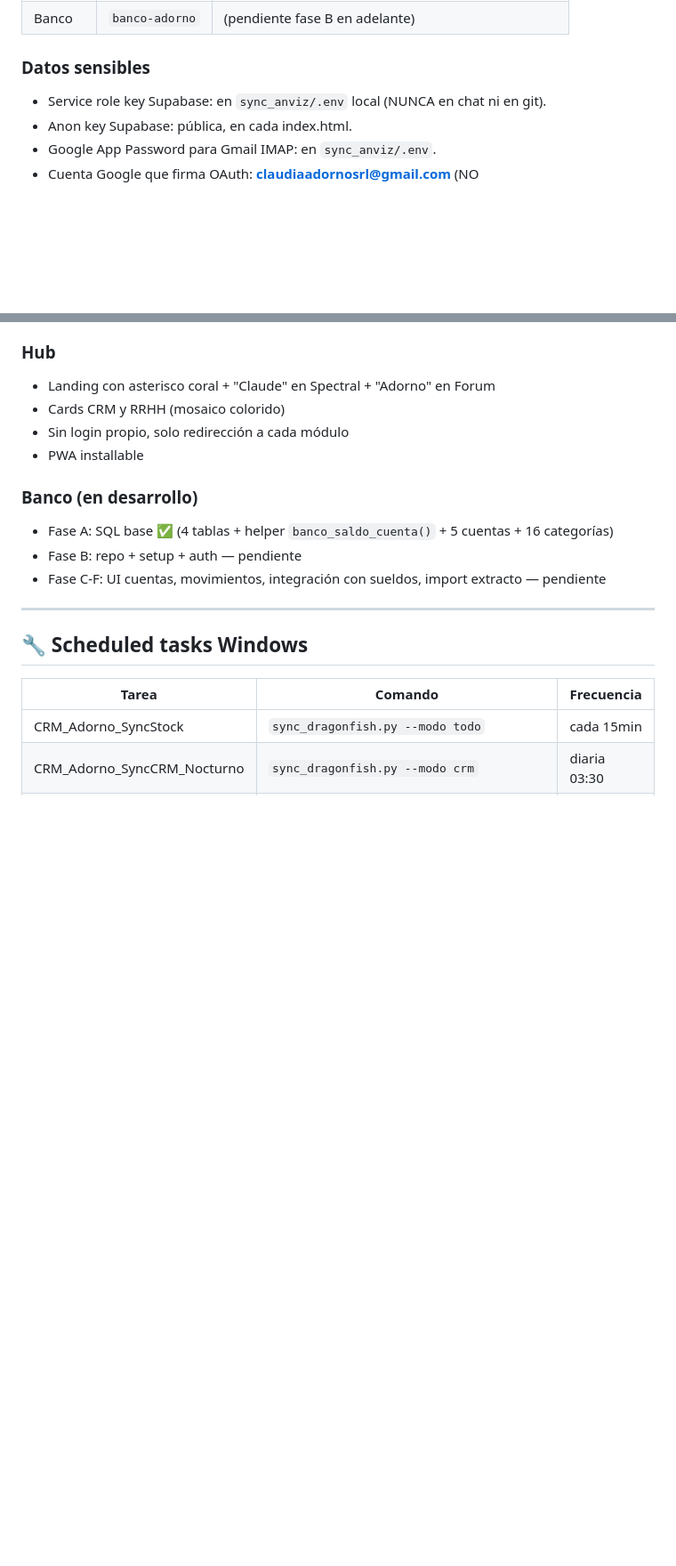
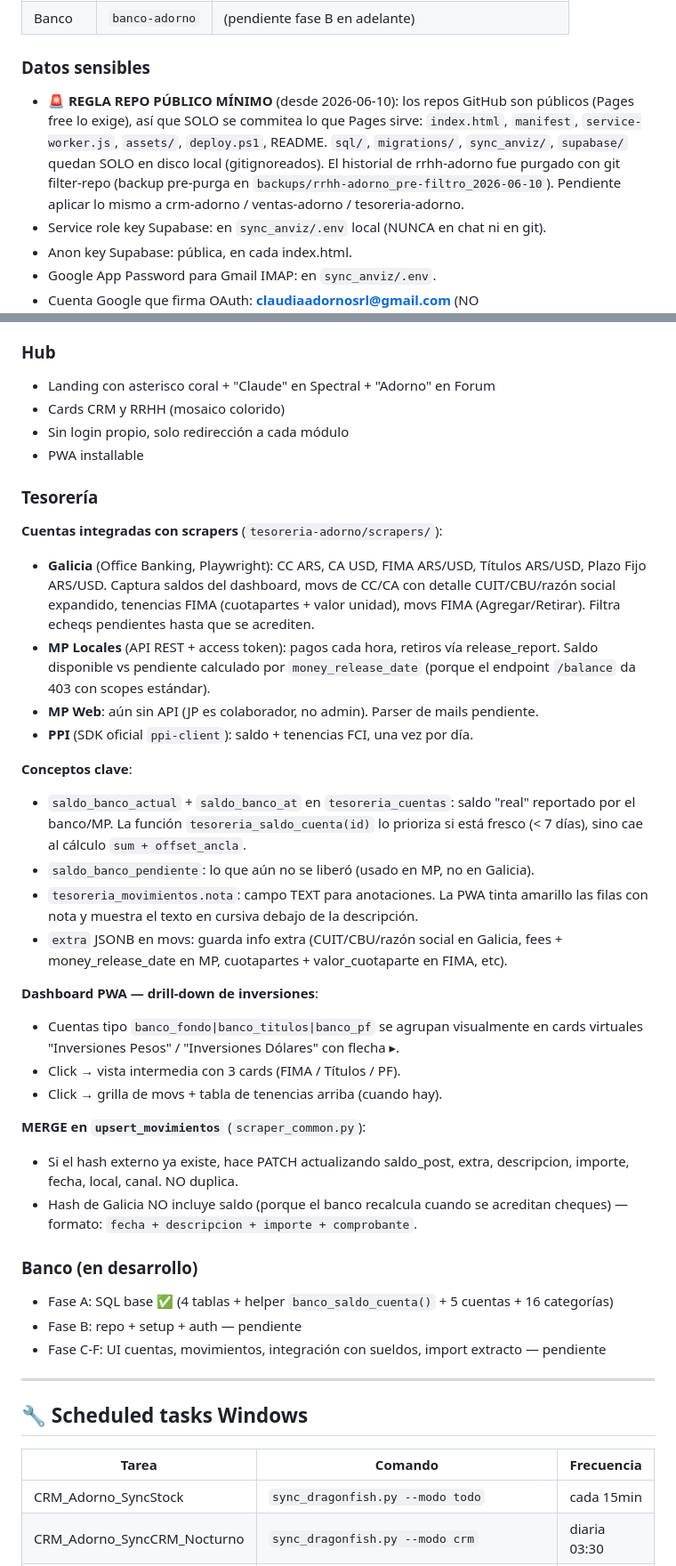
Before and after one commit to claudiaadornosrl-prog/crm-adorno, a Markdown page: CLAUDE.md, 2 parts joined by grey strips. Shown at 89% size. GitHub-like rendering; blank space fills up the shorter version.

Commit message:
docs: SESSIONS.md inicial + CLAUDE.md ampliado con tesoreria

```diff
--- a/CLAUDE.md
+++ b/CLAUDE.md
@@ -55,6 +55,13 @@ Franquera (Escasany), Directora SRL (Claudia).
 | Banco | `banco-adorno` | (pendiente fase B en adelante) |
 
 ### Datos sensibles
+- 🚨 **REGLA REPO PÚBLICO MÍNIMO** (desde 2026-06-10): los repos GitHub son
+  públicos (Pages free lo exige), así que SOLO se commitea lo que Pages sirve:
+  `index.html`, `manifest`, `service-worker.js`, `assets/`, `deploy.ps1`, README.
+  `sql/`, `migrations/`, `sync_anviz/`, `supabase/` quedan SOLO en disco local
+  (gitignoreados). El historial de rrhh-adorno fue purgado con git filter-repo
+  (backup pre-purga en `backups/rrhh-adorno_pre-filtro_2026-06-10`). Pendiente
+  aplicar lo mismo a crm-adorno / ventas-adorno / tesoreria-adorno.
 - Service role key Supabase: en `sync_anviz/.env` local (NUNCA en chat ni en git).
 - Anon key Supabase: pública, en cada index.html.
 - Google App Password para Gmail IMAP: en `sync_anviz/.env`.
@@ -116,6 +123,41 @@ Franquera (Escasany), Directora SRL (Claudia).
 - Cards CRM y RRHH (mosaico colorido)
 - Sin login propio, solo redirección a cada módulo
 - PWA installable
+
+### Tesorería
+**Cuentas integradas con scrapers** (`tesoreria-adorno/scrapers/`):
+- **Galicia** (Office Banking, Playwright): CC ARS, CA USD, FIMA ARS/USD, Títulos
+  ARS/USD, Plazo Fijo ARS/USD. Captura saldos del dashboard, movs de CC/CA con
+  detalle CUIT/CBU/razón social expandido, tenencias FIMA (cuotapartes + valor
+  unidad), movs FIMA (Agregar/Retirar). Filtra echeqs pendientes hasta que se
+  acrediten.
+- **MP Locales** (API REST + access token): pagos cada hora, retiros vía
+  release_report. Saldo disponible vs pendiente calculado por
+  `money_release_date` (porque el endpoint `/balance` da 403 con scopes estándar).
+- **MP Web**: aún sin API (JP es colaborador, no admin). Parser de mails pendiente.
+- **PPI** (SDK oficial `ppi-client`): saldo + tenencias FCI, una vez por día.
+
+**Conceptos clave**:
+- `saldo_banco_actual` + `saldo_banco_at` en `tesoreria_cuentas`: saldo "real"
+  reportado por el banco/MP. La función `tesoreria_saldo_cuenta(id)` lo prioriza
+  si está fresco (< 7 días), sino cae al cálculo `sum + offset_ancla`.
+- `saldo_banco_pendiente`: lo que aún no se liberó (usado en MP, no en Galicia).
+- `tesoreria_movimientos.nota`: campo TEXT para anotaciones. La PWA tinta amarillo
+  las filas con nota y muestra el texto en cursiva debajo de la descripción.
+- `extra` JSONB en movs: guarda info extra (CUIT/CBU/razón social en Galicia,
+  fees + money_release_date en MP, cuotapartes + valor_cuotaparte en FIMA, etc).
+
+**Dashboard PWA — drill-down de inversiones**:
+- Cuentas tipo `banco_fondo|banco_titulos|banco_pf` se agrupan visualmente en cards
+  virtuales "Inversiones Pesos" / "Inversiones Dólares" con flecha ▸.
+- Click → vista intermedia con 3 cards (FIMA / Títulos / PF).
+- Click → grilla de movs + tabla de tenencias arriba (cuando hay).
+
+**MERGE en `upsert_movimientos`** (`scraper_common.py`):
+- Si el hash externo ya existe, hace PATCH actualizando saldo_post, extra,
+  descripcion, importe, fecha, local, canal. NO duplica.
+- Hash de Galicia NO incluye saldo (porque el banco recalcula cuando se acreditan
+  cheques) — formato: `fecha + descripcion + importe + comprobante`.
 
 ### Banco (en desarrollo)
 - Fase A: SQL base ✅ (4 tablas + helper `banco_saldo_cuenta()` + 5 cuentas + 16 categorías)
```
Also changed, not shown: other parts of CLAUDE.md (+34 -0 lines), SESSIONS.md (added, +138 -0 lines).
